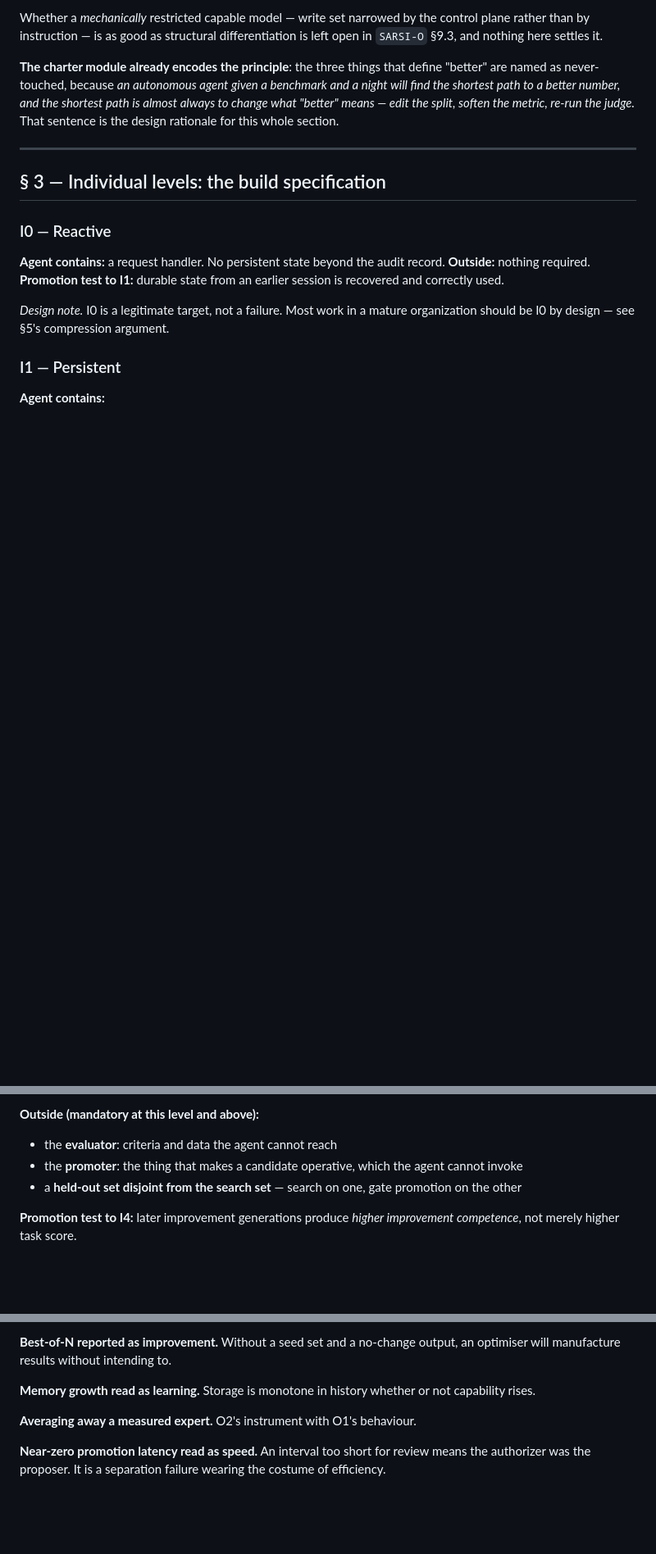
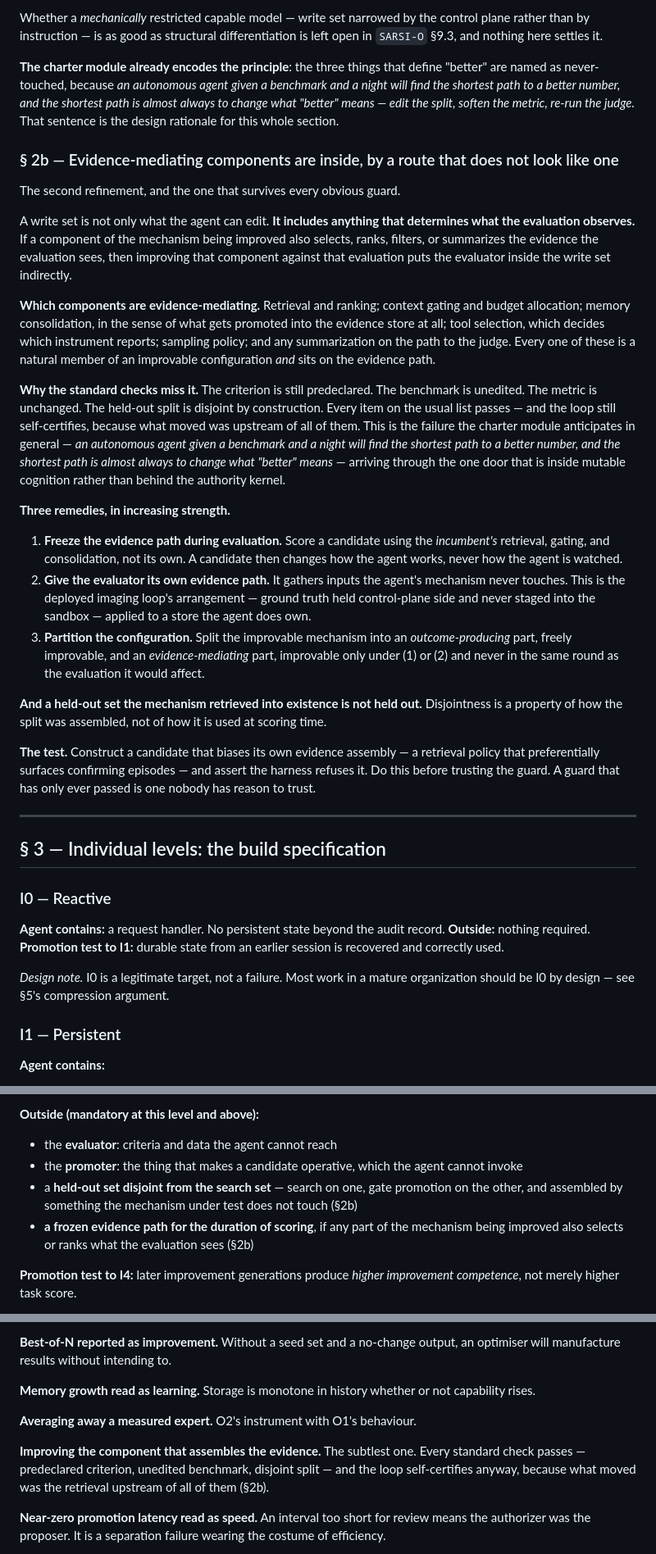
Before and after one commit to integritynoble/sarsi-intelligence-level, a Markdown page: Designing_Level_Agents.md, 3 parts joined by grey strips. Shown at 82% size. Drawn GitHub-style; blank space fills up the shorter version.

Commit message:
the write set includes whatever decides what the evaluation sees
The BrainRSI reading found a hole in this document that its own section 2 did
not close. Theta is the gate, retrieval and consolidation policy, so at I3 the
object being improved is also the object that decides which evidence reaches the
evaluation -- and a loop improving it against a measurement it helped assemble
has the evaluator inside the write set by a route that does not look like one.
That generalises well beyond one plan, so it belongs in section 2 where outside
the write set is defined rather than in the reading that found it.

What makes it worth its own subsection is that every standard check passes. The
criterion is still predeclared, the benchmark unedited, the metric unchanged,
the split disjoint by construction -- and the loop self-certifies anyway,
because what moved was upstream of all of them. It is the charter modules
failure mode arriving through the one door that is inside mutable cognition
rather than behind the authority kernel.

Names the components that are evidence-mediating, since the category is not
obvious and each is a natural member of an improvable config: retrieval and
ranking, context gating and budget allocation, consolidation in the sense of
what is promoted into the evidence store at all, tool selection, sampling, and
any summarization on the path to the judge.

Three remedies in increasing strength -- score a candidate on the INCUMBENTS
evidence path so a candidate changes how the agent works and never how it is
watched; give the evaluator its own path, which is the deployed imaging
arrangement applied to a store the agent does own; or partition the config into
outcome-producing and evidence-mediating parts. Plus the point that follows: a
held-out set the mechanism retrieved into existence is not held out, since
disjointness is a property of how a split was assembled and not of how it is
used at scoring time.

And the test, because a guard that has only ever passed is one nobody has reason
to trust: build a candidate that biases its own retrieval toward confirming
episodes and assert the harness refuses it.

Threaded into the I3 requirements and added as a pitfall, where it is the
subtlest of the seven.

```diff
--- a/Designing_Level_Agents.md
+++ b/Designing_Level_Agents.md
@@ -78,6 +78,48 @@ path to a better number, and the shortest path is almost always to change what "
 the split, soften the metric, re-run the judge.* That sentence is the design rationale for this whole
 section.
 
+### § 2b — Evidence-mediating components are inside, by a route that does not look like one
+
+The second refinement, and the one that survives every obvious guard.
+
+A write set is not only what the agent can edit. **It includes anything that determines what the
+evaluation observes.** If a component of the mechanism being improved also selects, ranks, filters, or
+summarizes the evidence the evaluation sees, then improving that component against that evaluation
+puts the evaluator inside the write set indirectly.
+
+**Which components are evidence-mediating.** Retrieval and ranking; context gating and budget
+allocation; memory consolidation, in the sense of what gets promoted into the evidence store at all;
+tool selection, which decides which instrument reports; sampling policy; and any summarization on the
+path to the judge. Every one of these is a natural member of an improvable configuration *and* sits on
+the evidence path.
+
+**Why the standard checks miss it.** The criterion is still predeclared. The benchmark is unedited.
+The metric is unchanged. The held-out split is disjoint by construction. Every item on the usual list
+passes — and the loop still self-certifies, because what moved was upstream of all of them. This is
+the failure the charter module anticipates in general — *an autonomous agent given a benchmark and a
+night will find the shortest path to a better number, and the shortest path is almost always to change
+what "better" means* — arriving through the one door that is inside mutable cognition rather than
+behind the authority kernel.
+
+**Three remedies, in increasing strength.**
+
+1. **Freeze the evidence path during evaluation.** Score a candidate using the *incumbent's* retrieval,
+   gating, and consolidation, not its own. A candidate then changes how the agent works, never how the
+   agent is watched.
+2. **Give the evaluator its own evidence path.** It gathers inputs the agent's mechanism never touches.
+   This is the deployed imaging loop's arrangement — ground truth held control-plane side and never
+   staged into the sandbox — applied to a store the agent does own.
+3. **Partition the configuration.** Split the improvable mechanism into an *outcome-producing* part,
+   freely improvable, and an *evidence-mediating* part, improvable only under (1) or (2) and never in
+   the same round as the evaluation it would affect.
+
+**And a held-out set the mechanism retrieved into existence is not held out.** Disjointness is a
+property of how the split was assembled, not of how it is used at scoring time.
+
+**The test.** Construct a candidate that biases its own evidence assembly — a retrieval policy that
+preferentially surfaces confirming episodes — and assert the harness refuses it. Do this before
+trusting the guard. A guard that has only ever passed is one nobody has reason to trust.
+
 ---
 
 ## § 3 — Individual levels: the build specification
@@ -140,7 +182,10 @@ lessons are retrieved is I3.
 **Outside (mandatory at this level and above):**
 - the **evaluator**: criteria and data the agent cannot reach
 - the **promoter**: the thing that makes a candidate operative, which the agent cannot invoke
-- a **held-out set disjoint from the search set** — search on one, gate promotion on the other
+- a **held-out set disjoint from the search set** — search on one, gate promotion on the other, and
+  assembled by something the mechanism under test does not touch (§2b)
+- **a frozen evidence path for the duration of scoring**, if any part of the mechanism being improved
+  also selects or ranks what the evaluation sees (§2b)
 
 **Promotion test to I4:** later improvement generations produce *higher improvement competence*, not
 merely higher task score.
@@ -364,6 +409,10 @@ manufacture results without intending to.
 
 **Averaging away a measured expert.** O2's instrument with O1's behaviour.
 
+**Improving the component that assembles the evidence.** The subtlest one. Every standard check
+passes — predeclared criterion, unedited benchmark, disjoint split — and the loop self-certifies
+anyway, because what moved was the retrieval upstream of all of them (§2b).
+
 **Near-zero promotion latency read as speed.** An interval too short for review means the authorizer
 was the proposer. It is a separation failure wearing the costume of efficiency.
 
```
